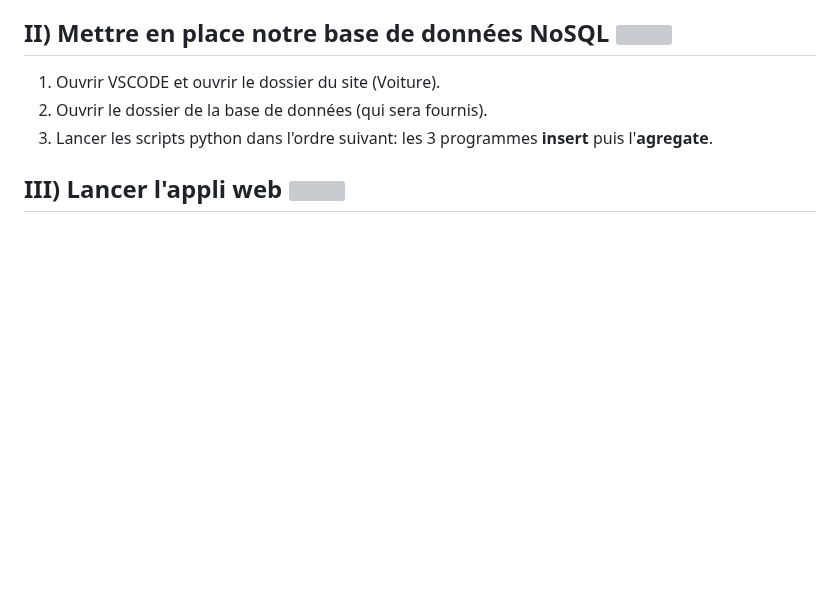
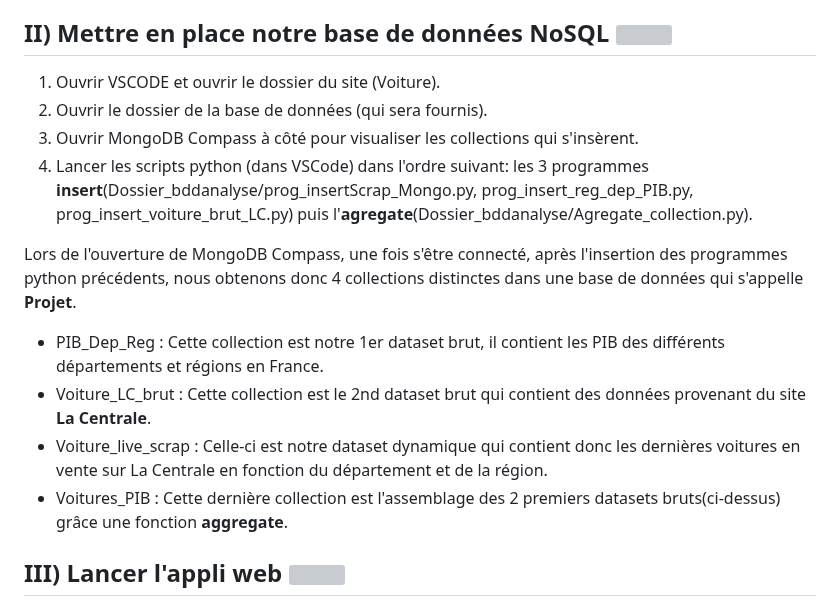
Before and after one commit to axelToussenel/Projet_Archi, a Markdown page: README.md, the part around the change. GitHub-like rendering; blank space fills up the shorter version; grey boxes are pictures that could not be loaded.

```diff
--- a/README.md
+++ b/README.md
@@ -59,7 +59,14 @@ pip install requirements.txt
 
   1) Ouvrir VSCODE et ouvrir le dossier du site (Voiture).
   2) Ouvrir le dossier de la base de données (qui sera fournis).
-  3) Lancer les scripts python dans l'ordre suivant: les 3 programmes **insert** puis l'**agregate**.
+  3) Ouvrir MongoDB Compass à côté pour visualiser les collections qui s'insèrent.
+  4) Lancer les scripts python (dans VSCode) dans l'ordre suivant: les 3 programmes **insert**(Dossier_bddanalyse/prog_insertScrap_Mongo.py, prog_insert_reg_dep_PIB.py, prog_insert_voiture_brut_LC.py) puis l'**agregate**(Dossier_bddanalyse/Agregate_collection.py).
+
+Lors de l'ouverture de MongoDB Compass, une fois s'être connecté, après l'insertion des programmes python précédents, nous obtenons donc 4 collections distinctes dans une base de données qui s'appelle **Projet**.
+  - PIB_Dep_Reg : Cette collection est notre 1er dataset brut, il contient les PIB des différents départements et régions en France.
+  - Voiture_LC_brut : Cette collection est le 2nd dataset brut qui contient des données provenant du site **La Centrale**.
+  - Voiture_live_scrap : Celle-ci est notre dataset dynamique qui contient donc les dernières voitures en vente sur La Centrale en fonction du département et de la région.
+  - Voitures_PIB : Cette dernière collection est l'assemblage des 2 premiers datasets bruts(ci-dessus) grâce une fonction **aggregate**.
 
 
 ## III) Lancer l'appli web <img src="https://img.icons8.com/color/96/null/internet--v1.png"  width="30" height="30"/>
```
